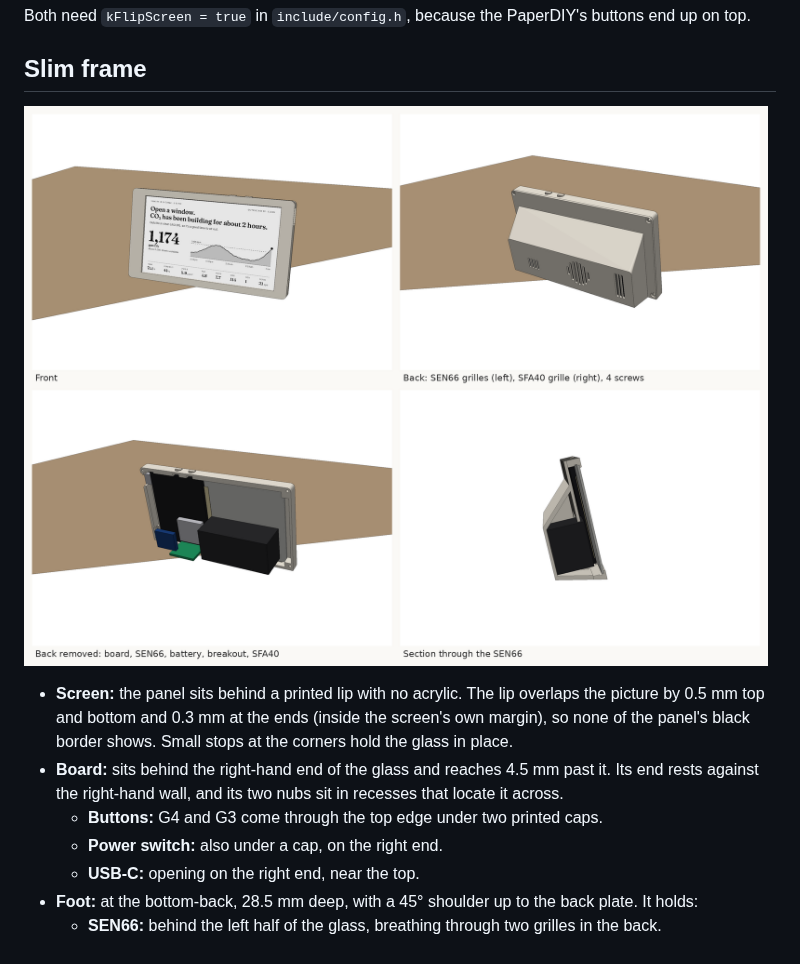
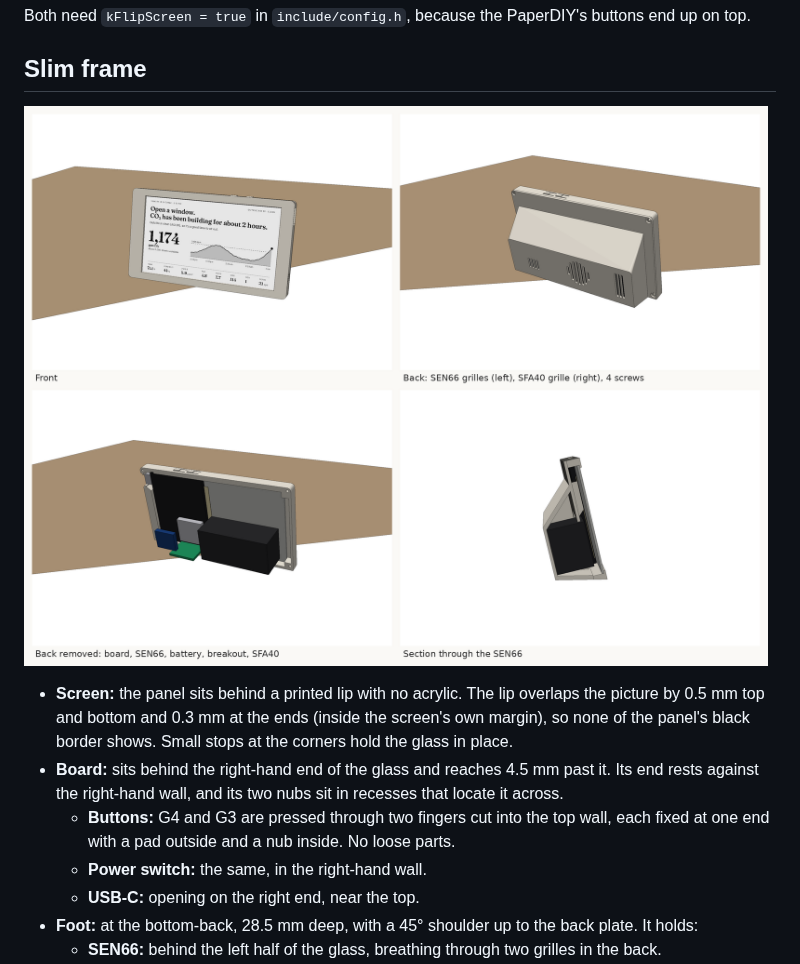
Before and after one commit to Aryeh95/PaperAir, a Markdown page: enclosure/README.md, the part around one of its changes. Drawn GitHub-style; pictures changed too: enclosure/render_frame.png.

```diff
--- a/enclosure/README.md
+++ b/enclosure/README.md
@@ -18,8 +18,9 @@ Both need `kFlipScreen = true` in `include/config.h`, because the PaperDIY's but
   panel's black border shows. Small stops at the corners hold the glass in place.
 - **Board:** sits behind the right-hand end of the glass and reaches 4.5 mm past it. Its end rests
   against the right-hand wall, and its two nubs sit in recesses that locate it across.
-  - **Buttons:** G4 and G3 come through the top edge under two printed caps.
-  - **Power switch:** also under a cap, on the right end.
+  - **Buttons:** G4 and G3 are pressed through two fingers cut into the top wall, each fixed at
+    one end with a pad outside and a nub inside. No loose parts.
+  - **Power switch:** the same, in the right-hand wall.
   - **USB-C:** opening on the right end, near the top.
 - **Foot:** at the bottom-back, 28.5 mm deep, with a 45° shoulder up to the back plate. It holds:
   - **SEN66:** behind the left half of the glass, breathing through two grilles in the back.
```
Also changed, not shown: other parts of enclosure/README.md (+10 -10 lines), enclosure/render_exploded.png, enclosure/render_fit_test.png, 4 other files.
